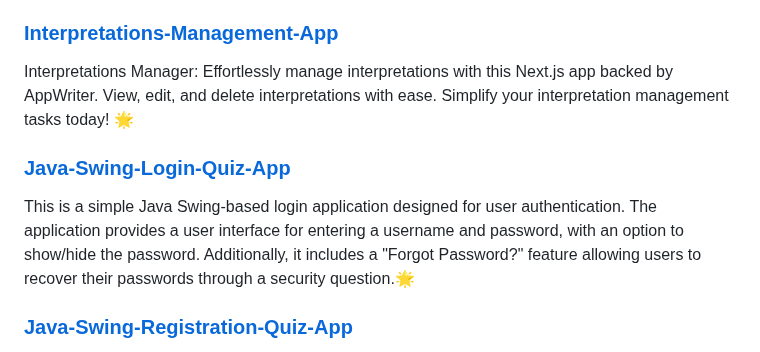
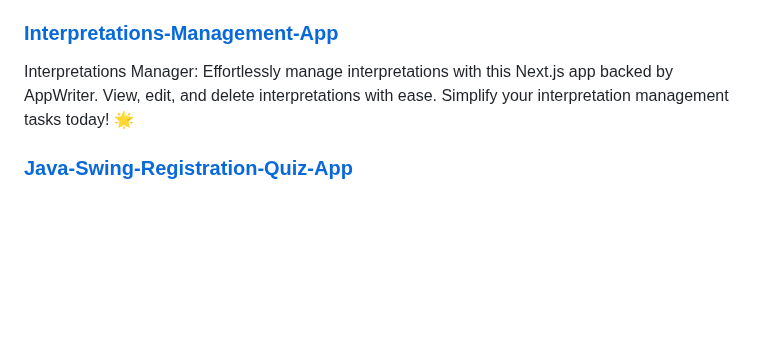
Before and after one commit to gaureshpai/gaureshpai, a Markdown page: README.md, the part around the change. Rendered like a GitHub page; blank space fills up the shorter version.

Commit message:
Update README.md
Projects feature removed as its not meeting the current requirements

```diff
--- a/README.md
+++ b/README.md
@@ -48,9 +48,6 @@ Dive into the world of inspiration with Promptopia!🌟
 ### [Interpretations-Management-App](https://github.com/gaureshpai/Interpretations-Management-App)
 Interpretations Manager: Effortlessly manage interpretations with this Next.js app backed by AppWriter. View, edit, and delete interpretations with ease. Simplify your interpretation management tasks today! 🌟
 
-### [Java-Swing-Login-Quiz-App](https://github.com/gaureshpai/Java-Swing-Login-Quiz-App)
-This is a simple Java Swing-based login application designed for user authentication. The application provides a user interface for entering a username and password, with an option to show/hide the password. Additionally, it includes a "Forgot Password?" feature allowing users to recover their passwords through a security question.🌟
-
 ### [Java-Swing-Registration-Quiz-App](https://github.com/gaureshpai/Java-Swing-Registration-Quiz-App)
 Java Swing Registration & Quiz App: An intuitive Java Swing application for user registration, login, and a fun quiz experience. Seamlessly register, login securely, and test your knowledge with an interactive quiz. Save user credentials and quiz results for easy access.🌟
 
```
